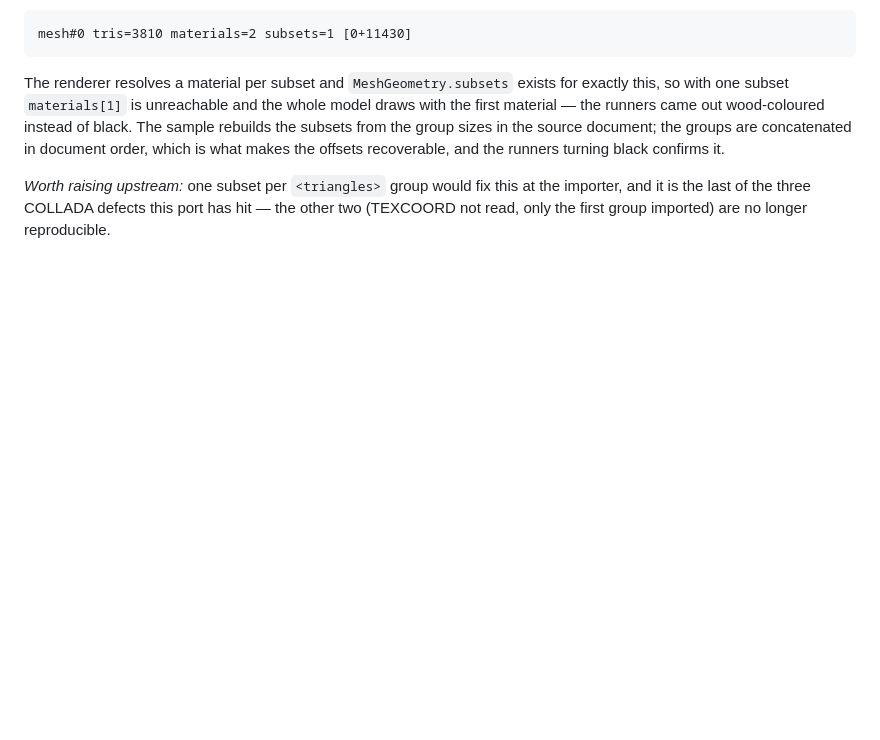
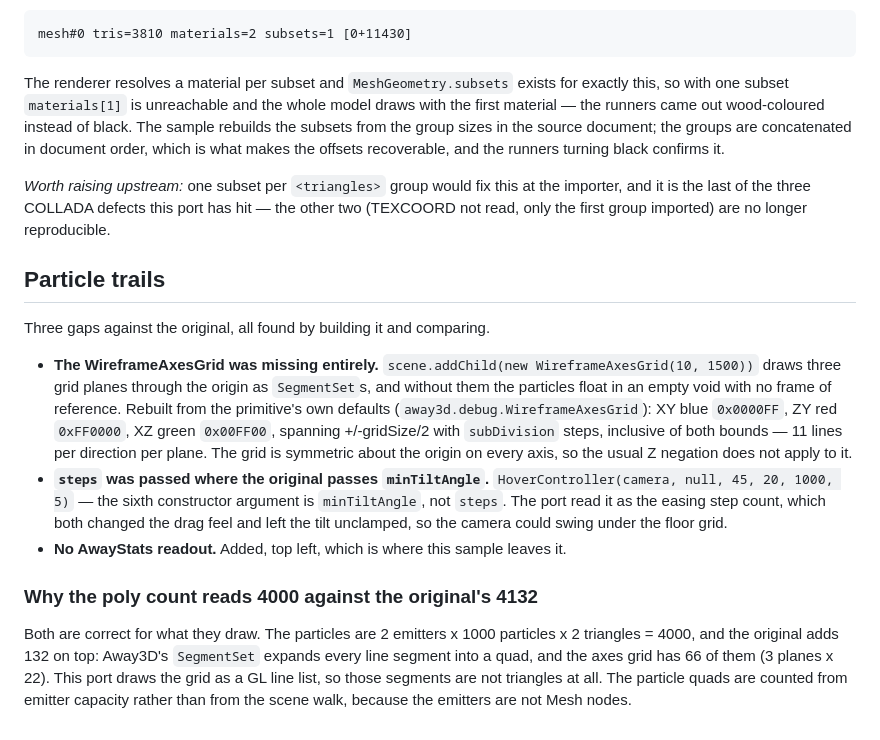
Before and after one commit to flighthq-ports/away3d-examples, a Markdown page: PORTING.md, the part around the change. Rendered like a GitHub page; blank space fills up the shorter version.

Commit message:
docs: particle trails grid, the minTiltAngle argument, and the poly-count difference

```diff
--- a/PORTING.md
+++ b/PORTING.md
@@ -500,3 +500,28 @@ makes the offsets recoverable, and the runners turning black confirms it.
 *Worth raising upstream:* one subset per `<triangles>` group would fix this at the importer, and
 it is the last of the three COLLADA defects this port has hit — the other two (TEXCOORD not read,
 only the first group imported) are no longer reproducible.
+
+## Particle trails
+
+Three gaps against the original, all found by building it and comparing.
+
+- **The WireframeAxesGrid was missing entirely.** `scene.addChild(new WireframeAxesGrid(10, 1500))`
+  draws three grid planes through the origin as `SegmentSet`s, and without them the particles
+  float in an empty void with no frame of reference. Rebuilt from the primitive's own defaults
+  (`away3d.debug.WireframeAxesGrid`): XY blue `0x0000FF`, ZY red `0xFF0000`, XZ green `0x00FF00`,
+  spanning +/-gridSize/2 with `subDivision` steps, inclusive of both bounds — 11 lines per
+  direction per plane. The grid is symmetric about the origin on every axis, so the usual Z
+  negation does not apply to it.
+- **`steps` was passed where the original passes `minTiltAngle`.** `HoverController(camera, null,
+  45, 20, 1000, 5)` — the sixth constructor argument is `minTiltAngle`, not `steps`. The port read
+  it as the easing step count, which both changed the drag feel and left the tilt unclamped, so
+  the camera could swing under the floor grid.
+- **No AwayStats readout.** Added, top left, which is where this sample leaves it.
+
+### Why the poly count reads 4000 against the original's 4132
+
+Both are correct for what they draw. The particles are 2 emitters x 1000 particles x 2 triangles =
+4000, and the original adds 132 on top: Away3D's `SegmentSet` expands every line segment into a
+quad, and the axes grid has 66 of them (3 planes x 22). This port draws the grid as a GL line
+list, so those segments are not triangles at all. The particle quads are counted from emitter
+capacity rather than from the scene walk, because the emitters are not Mesh nodes.
```
